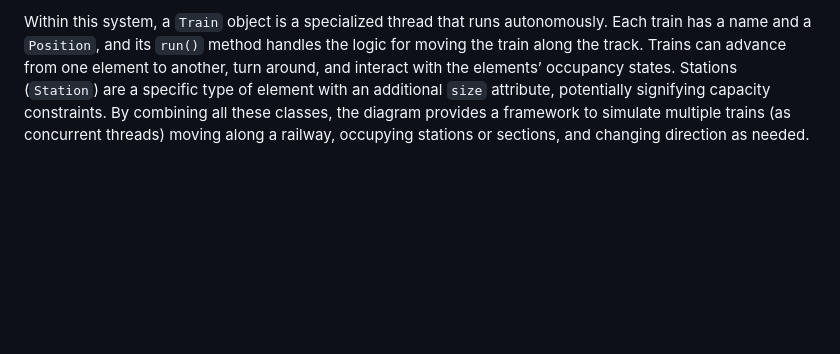
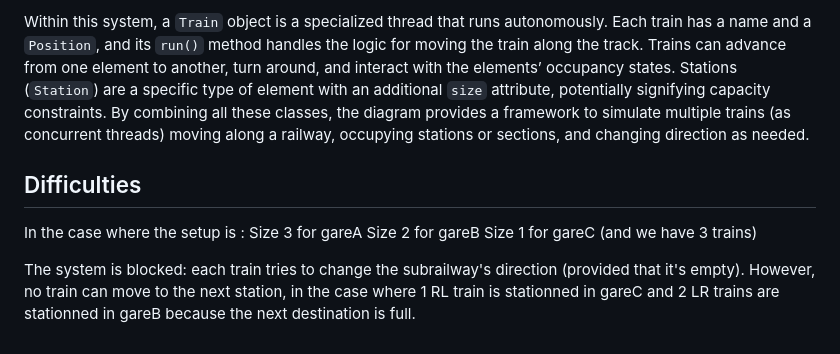
Before and after one commit to slach31/conc_trains, a Markdown page: README.md, the part around the change. Rendered like a GitHub page; blank space fills up the shorter version.

```diff
--- a/README.md
+++ b/README.md
@@ -26,3 +26,13 @@ This class diagram models a simple railway system in which trains, running on se
 To give elements a sense of orientation, the `Direction` class enumerates possible directions—left-to-right (LR) or right-to-left (RL). Meanwhile, the `Position` class pairs an `Element` with a `Direction` and offers functionality like updating the element or direction, turning around, and marking an element as occupied. Notably, `Position` implements the `Cloneable` interface, allowing positions to be duplicated if necessary.
 
 Within this system, a `Train` object is a specialized thread that runs autonomously. Each train has a name and a `Position`, and its `run()` method handles the logic for moving the train along the track. Trains can advance from one element to another, turn around, and interact with the elements’ occupancy states. Stations (`Station`) are a specific type of element with an additional `size` attribute, potentially signifying capacity constraints. By combining all these classes, the diagram provides a framework to simulate multiple trains (as concurrent threads) moving along a railway, occupying stations or sections, and changing direction as needed.
+
+## Difficulties
+
+In the case where the setup is :
+Size 3 for gareA
+Size 2 for gareB
+Size 1 for gareC
+(and we have 3 trains)
+
+The system is blocked: each train tries to change the subrailway's direction (provided that it's empty). However, no train can move to the next station, in the case where 1 RL train is stationned in gareC and 2 LR trains are stationned in gareB  because the next destination is full.
```
